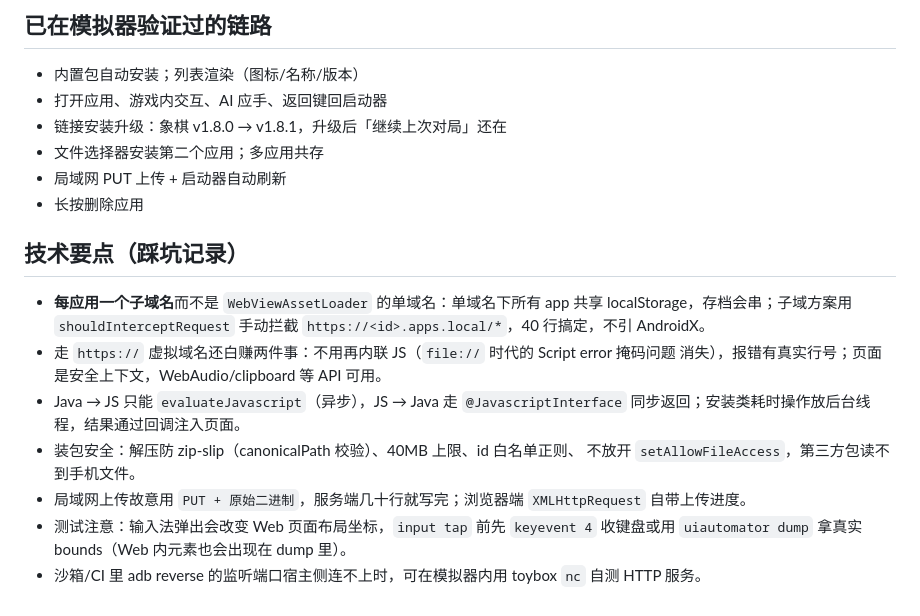
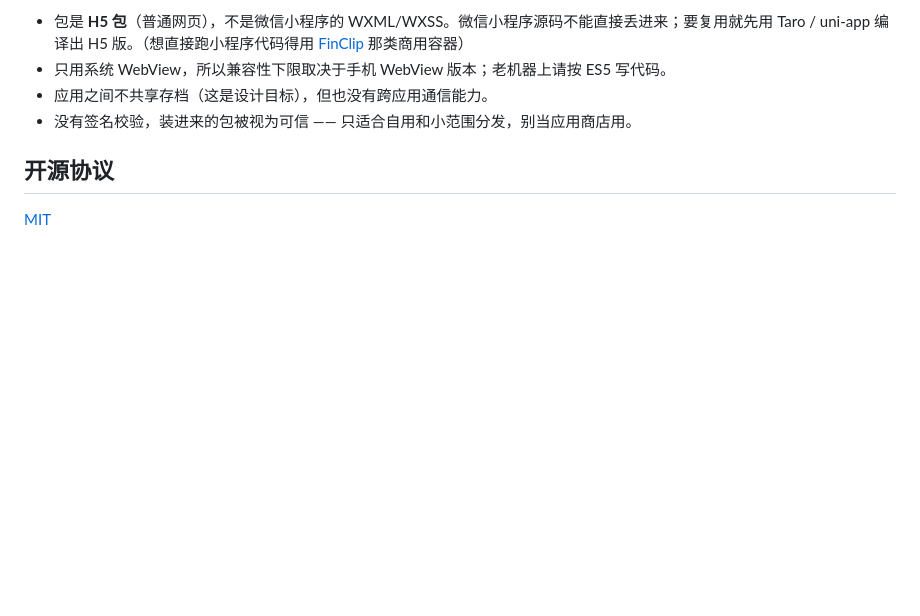
Before and after one commit to joeyjiaojg/openmini, a Markdown page: README.md, the part around one of its changes. Rendered like a GitHub page; blank space fills up the shorter version.

```diff
--- a/README.md
+++ b/README.md
@@ -77,27 +143,9 @@ python <skill>/scripts/build_apk.py --project android \
 
-## 已在模拟器验证过的链路
+- 包是 **H5 包**（普通网页），不是微信小程序的 WXML/WXSS。微信小程序源码不能直接丢进来；要复用就先用 Taro / uni-app 编译出 H5 版。（想直接跑小程序代码得用 [FinClip](https://www.finclip.com/) 那类商用容器）
+- 只用系统 WebView，所以兼容性下限取决于手机 WebView 版本；老机器上请按 ES5 写代码。
+- 应用之间不共享存档（这是设计目标），但也没有跨应用通信能力。
+- 没有签名校验，装进来的包被视为可信 —— 只适合自用和小范围分发，别当应用商店用。
 
-- 内置包自动安装；列表渲染（图标/名称/版本）
-- 打开应用、游戏内交互、AI 应手、返回键回启动器
-- 链接安装升级：象棋 v1.8.0 → v1.8.1，升级后「继续上次对局」还在
-- 文件选择器安装第二个应用；多应用共存
-- 局域网 PUT 上传 + 启动器自动刷新
-- 长按删除应用
+## 开源协议
 
-## 技术要点（踩坑记录）
-
-- **每应用一个子域名**而不是 `WebViewAssetLoader` 的单域名：单域名下所有 app 共享
-  localStorage，存档会串；子域方案用 `shouldInterceptRequest` 手动拦截
-  `https://<id>.apps.local/*`，40 行搞定，不引 AndroidX。
-- 走 `https://` 虚拟域名还白赚两件事：不用再内联 JS（`file://` 时代的 Script error 掩码问题
-  消失），报错有真实行号；页面是安全上下文，WebAudio/clipboard 等 API 可用。
-- Java → JS 只能 `evaluateJavascript`（异步），JS → Java 走 `@JavascriptInterface`
-  同步返回；安装类耗时操作放后台线程，结果通过回调注入页面。
-- 装包安全：解压防 zip-slip（canonicalPath 校验）、40MB 上限、id 白名单正则、
-  不放开 `setAllowFileAccess`，第三方包读不到手机文件。
-- 局域网上传故意用 `PUT + 原始二进制`，服务端几十行就写完；浏览器端 `XMLHttpRequest`
-  自带上传进度。
-- 测试注意：输入法弹出会改变 Web 页面布局坐标，`input tap` 前先 `keyevent 4` 收键盘或用
-  `uiautomator dump` 拿真实 bounds（Web 内元素也会出现在 dump 里）。
-- 沙箱/CI 里 adb reverse 的监听端口宿主侧连不上时，可在模拟器内用 toybox `nc` 自测
-  HTTP 服务。
+[MIT](LICENSE)
```
Also changed, not shown: other parts of README.md (+110 -44 lines), docs/PACKAGE-FORMAT.md (added, +92 -0 lines), docs/shot-app.png (added), docs/shot-launcher.png (added), 19 other files.
